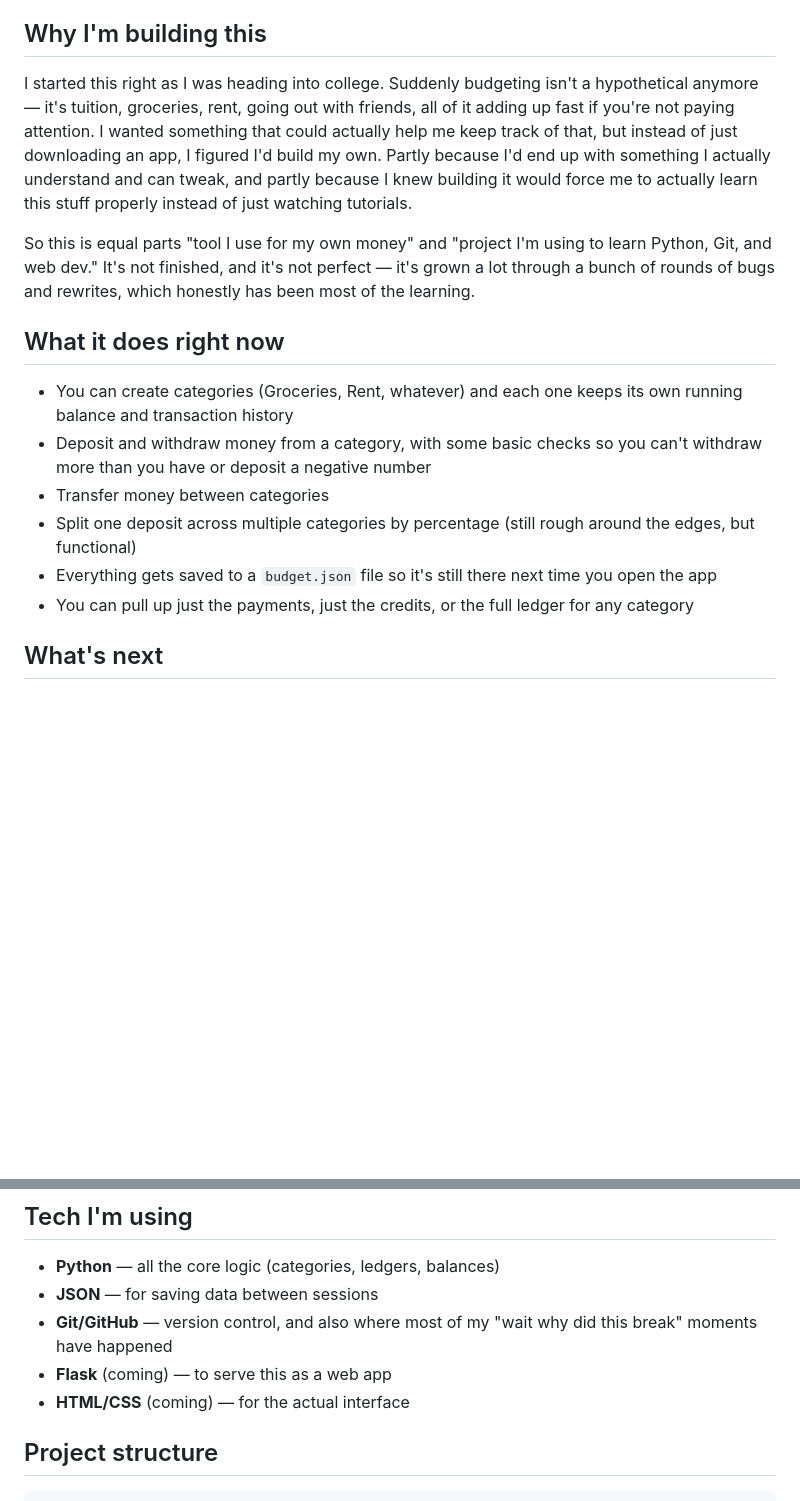
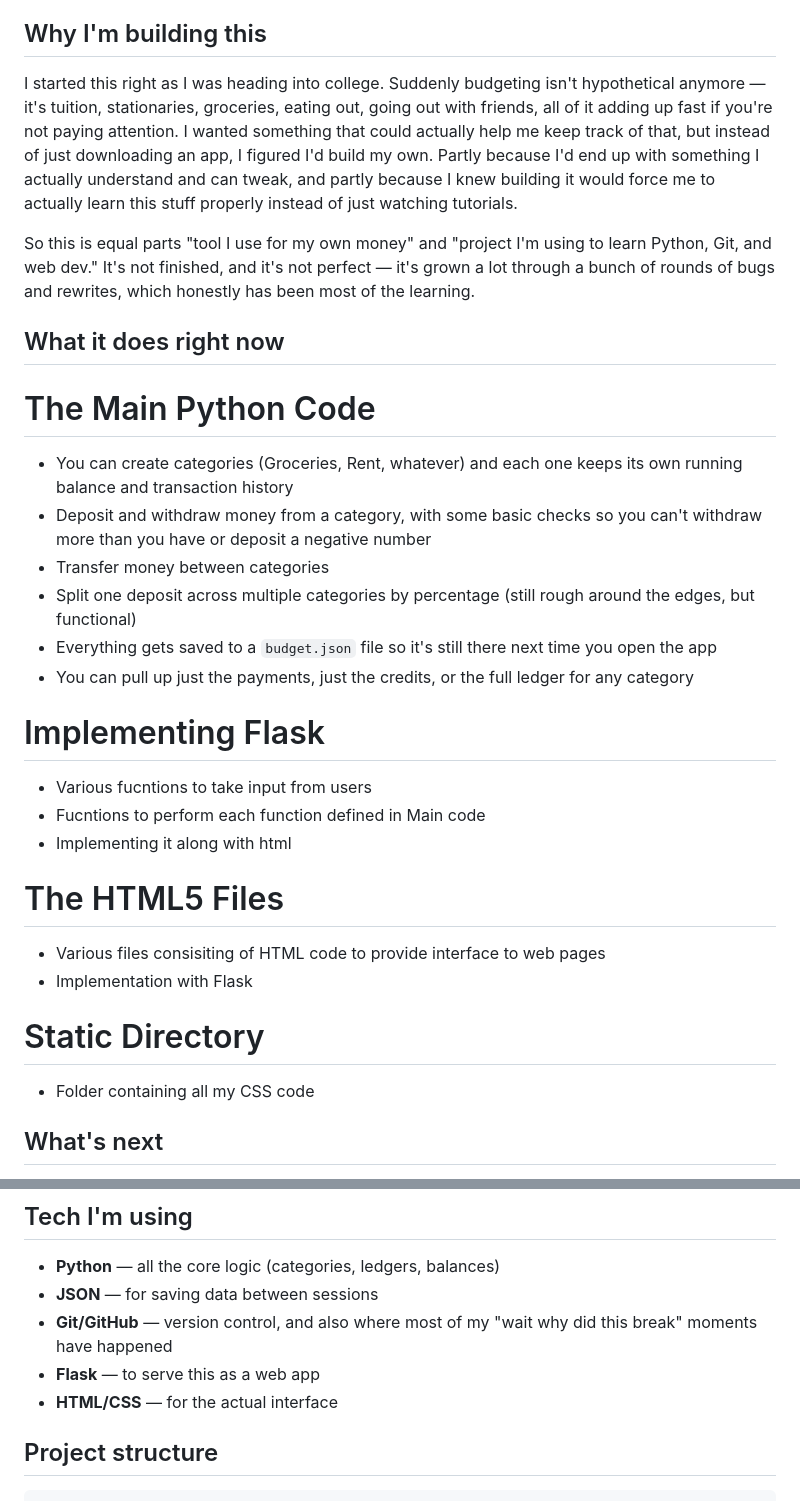
Before and after one commit to atinterstellar/Budget-App, a Markdown page: README.md, 2 parts joined by grey strips. Drawn GitHub-style; blank space fills up the shorter version.

Commit message:
Enhance README with project structure and features
Added sections for Main Python Code, Implementing Flask, HTML5 Files, and Static Directory to README.

```diff
--- a/README.md
+++ b/README.md
@@ -4,18 +4,28 @@ A personal finance tracker I'm building from scratch — starting with plain Pyt
 
 ## Why I'm building this
 
-I started this right as I was heading into college. Suddenly budgeting isn't a hypothetical anymore — it's tuition, groceries, rent, going out with friends, all of it adding up fast if you're not paying attention. I wanted something that could actually help me keep track of that, but instead of just downloading an app, I figured I'd build my own. Partly because I'd end up with something I actually understand and can tweak, and partly because I knew building it would force me to actually learn this stuff properly instead of just watching tutorials.
+I started this right as I was heading into college. Suddenly budgeting isn't hypothetical anymore — it's tuition, stationaries, groceries, eating out, going out with friends, all of it adding up fast if you're not paying attention. I wanted something that could actually help me keep track of that, but instead of just downloading an app, I figured I'd build my own. Partly because I'd end up with something I actually understand and can tweak, and partly because I knew building it would force me to actually learn this stuff properly instead of just watching tutorials.
 
 So this is equal parts "tool I use for my own money" and "project I'm using to learn Python, Git, and web dev." It's not finished, and it's not perfect — it's grown a lot through a bunch of rounds of bugs and rewrites, which honestly has been most of the learning.
 
 ## What it does right now
 
-- You can create categories (Groceries, Rent, whatever) and each one keeps its own running balance and transaction history
-- Deposit and withdraw money from a category, with some basic checks so you can't withdraw more than you have or deposit a negative number
-- Transfer money between categories
-- Split one deposit across multiple categories by percentage (still rough around the edges, but functional)
-- Everything gets saved to a `budget.json` file so it's still there next time you open the app
-- You can pull up just the payments, just the credits, or the full ledger for any category
+# The Main Python Code
+  - You can create categories (Groceries, Rent, whatever) and each one keeps its own running balance and transaction history
+  - Deposit and withdraw money from a category, with some basic checks so you can't withdraw more than you have or deposit a negative number
+  - Transfer money between categories
+  - Split one deposit across multiple categories by percentage (still rough around the edges, but functional)
+  - Everything gets saved to a `budget.json` file so it's still there next time you open the app
+  - You can pull up just the payments, just the credits, or the full ledger for any category
+# Implementing Flask
+  - Various fucntions to take input from users
+  - Fucntions to perform each function defined in Main code
+  - Implementing it along with html
+# The HTML5 Files
+  - Various files consisiting of HTML code to provide interface to web pages
+  - Implementation with Flask
+# Static Directory
+  - Folder containing all my CSS code
 
 ## What's next
 
@@ -26,8 +36,8 @@ The Python/JSON side is in decent shape at this point. Next up is wrapping it in
 - **Python** — all the core logic (categories, ledgers, balances)
 - **JSON** — for saving data between sessions
 - **Git/GitHub** — version control, and also where most of my "wait why did this break" moments have happened
-- **Flask** (coming) — to serve this as a web app
-- **HTML/CSS** (coming) — for the actual interface
+- **Flask** — to serve this as a web app
+- **HTML/CSS** — for the actual interface
 
 ## Project structure
 
```
